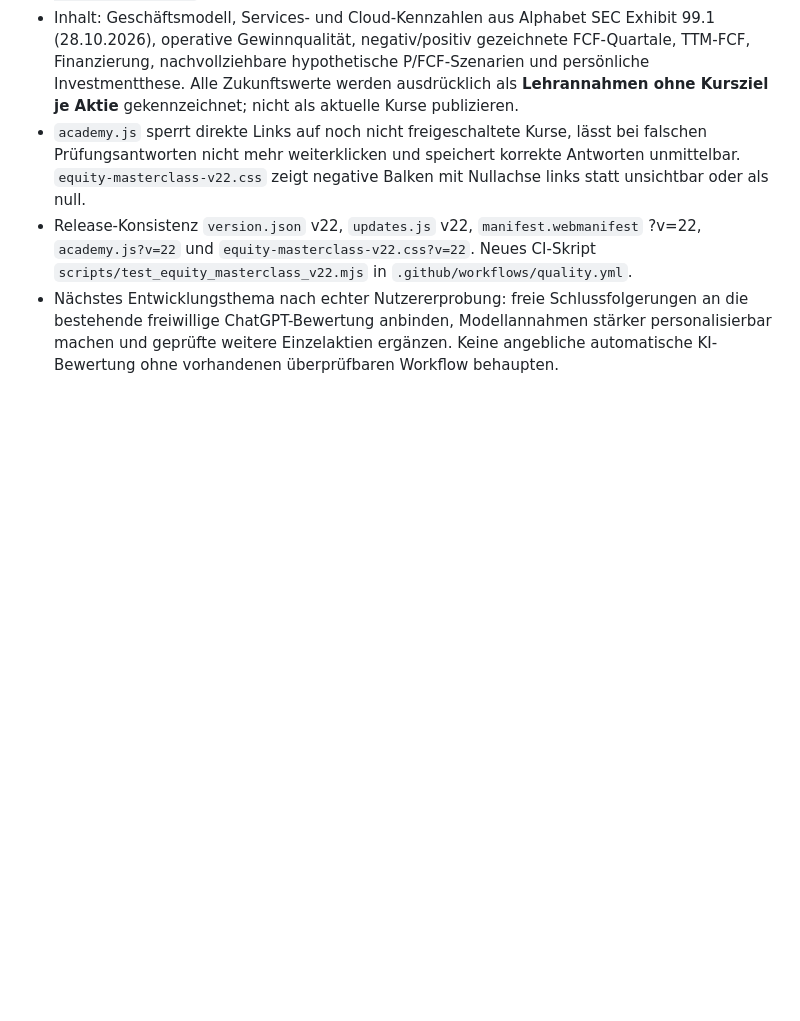
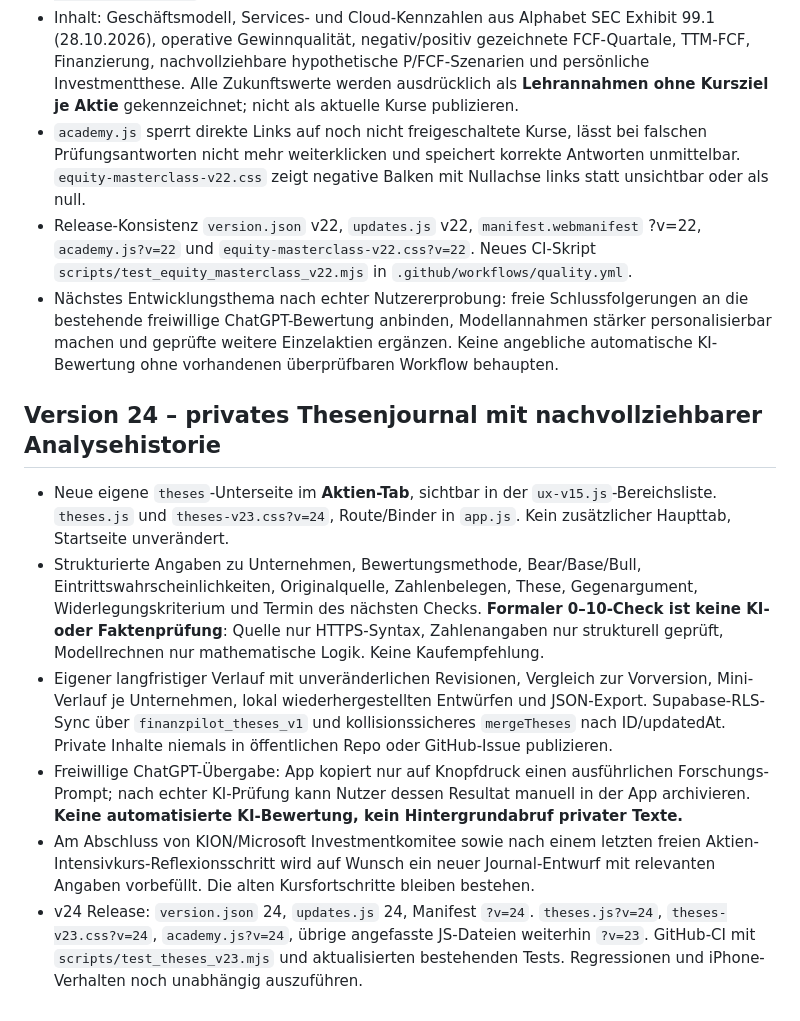
Before and after one commit to marinusmeixner-dot/finanzpilot, a Markdown page: docs/GAMIFICATION-KONZEPT.md, the part around the change. GitHub-like rendering; blank space fills up the shorter version.

Commit message:
Document safe opt-in thesis review, long-term research journal, cloud privacy and v24 app integration

```diff
--- a/docs/GAMIFICATION-KONZEPT.md
+++ b/docs/GAMIFICATION-KONZEPT.md
@@ -322,3 +322,13 @@ Bei reinen Content-Änderungen nur Daten aktualisieren; die bestehenden Navigati
 - `academy.js` sperrt direkte Links auf noch nicht freigeschaltete Kurse, lässt bei falschen Prüfungsantworten nicht mehr weiterklicken und speichert korrekte Antworten unmittelbar. `equity-masterclass-v22.css` zeigt negative Balken mit Nullachse links statt unsichtbar oder als null.
 - Release-Konsistenz `version.json` v22, `updates.js` v22, `manifest.webmanifest` ?v=22, `academy.js?v=22` und `equity-masterclass-v22.css?v=22`. Neues CI-Skript `scripts/test_equity_masterclass_v22.mjs` in `.github/workflows/quality.yml`.
 - Nächstes Entwicklungsthema nach echter Nutzererprobung: freie Schlussfolgerungen an die bestehende freiwillige ChatGPT-Bewertung anbinden, Modellannahmen stärker personalisierbar machen und geprüfte weitere Einzelaktien ergänzen. Keine angebliche automatische KI-Bewertung ohne vorhandenen überprüfbaren Workflow behaupten.
+
+
+## Version 24 – privates Thesenjournal mit nachvollziehbarer Analysehistorie
+
+- Neue eigene `theses`-Unterseite im **Aktien-Tab**, sichtbar in der `ux-v15.js`-Bereichsliste. `theses.js` und `theses-v23.css?v=24`, Route/Binder in `app.js`. Kein zusätzlicher Haupttab, Startseite unverändert.
+- Strukturierte Angaben zu Unternehmen, Bewertungsmethode, Bear/Base/Bull, Eintrittswahrscheinlichkeiten, Originalquelle, Zahlenbelegen, These, Gegenargument, Widerlegungskriterium und Termin des nächsten Checks. **Formaler 0–10-Check ist keine KI- oder Faktenprüfung**: Quelle nur HTTPS-Syntax, Zahlenangaben nur strukturell geprüft, Modellrechnen nur mathematische Logik. Keine Kaufempfehlung.
+- Eigener langfristiger Verlauf mit unveränderlichen Revisionen, Vergleich zur Vorversion, Mini-Verlauf je Unternehmen, lokal wiederhergestellten Entwürfen und JSON-Export. Supabase-RLS-Sync über `finanzpilot_theses_v1` und kollisionssicheres `mergeTheses` nach ID/updatedAt. Private Inhalte niemals in öffentlichen Repo oder GitHub-Issue publizieren.
+- Freiwillige ChatGPT-Übergabe: App kopiert nur auf Knopfdruck einen ausführlichen Forschungs-Prompt; nach echter KI-Prüfung kann Nutzer dessen Resultat manuell in der App archivieren. **Keine automatisierte KI-Bewertung, kein Hintergrundabruf privater Texte.**
+- Am Abschluss von KION/Microsoft Investmentkomitee sowie nach einem letzten freien Aktien-Intensivkurs-Reflexionsschritt wird auf Wunsch ein neuer Journal-Entwurf mit relevanten Angaben vorbefüllt. Die alten Kursfortschritte bleiben bestehen.
+- v24 Release: `version.json` 24, `updates.js` 24, Manifest `?v=24`. `theses.js?v=24`, `theses-v23.css?v=24`, `academy.js?v=24`, übrige angefasste JS-Dateien weiterhin `?v=23`. GitHub-CI mit `scripts/test_theses_v23.mjs` und aktualisierten bestehenden Tests. Regressionen und iPhone-Verhalten noch unabhängig auszuführen.
```
